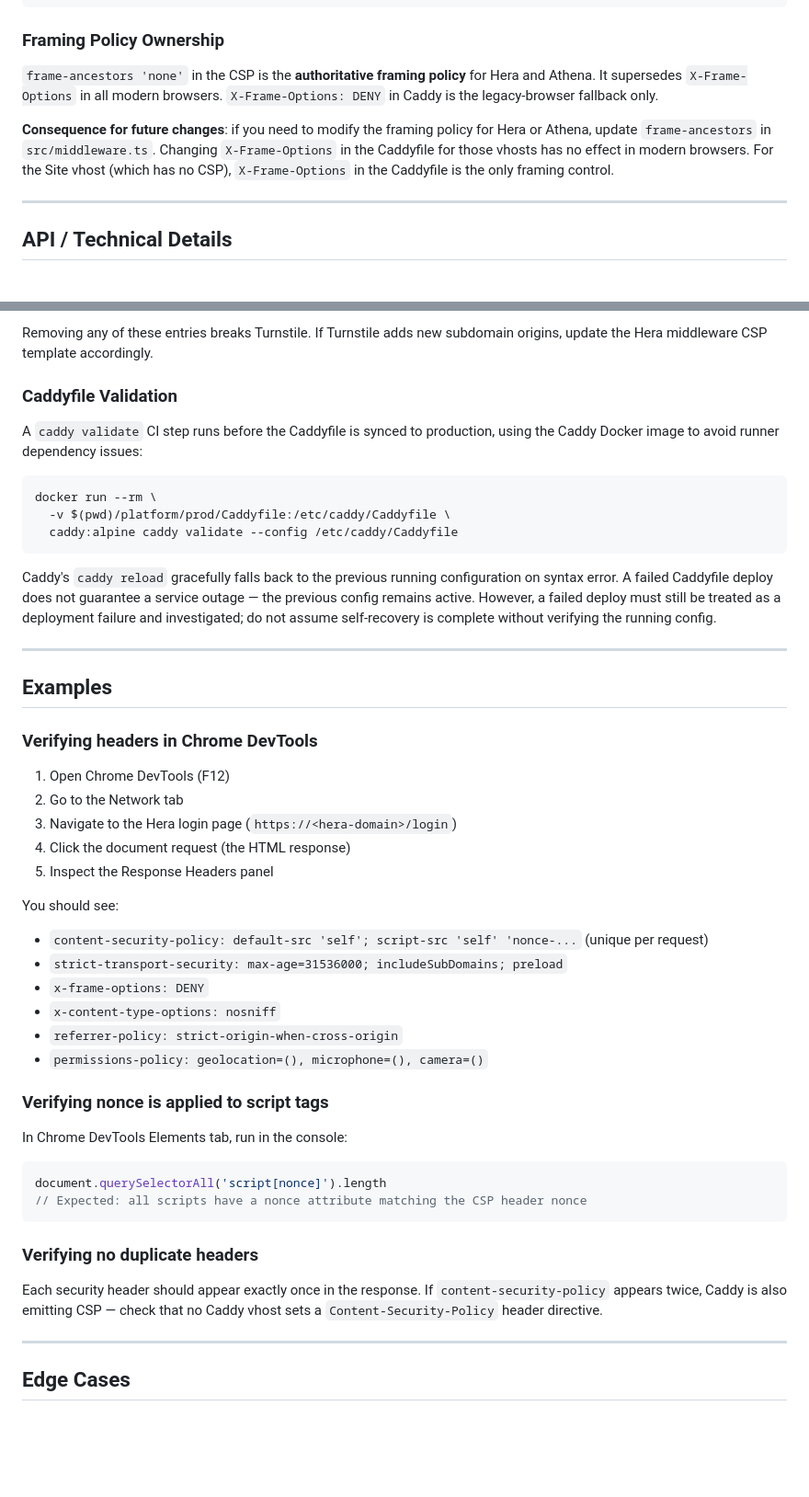
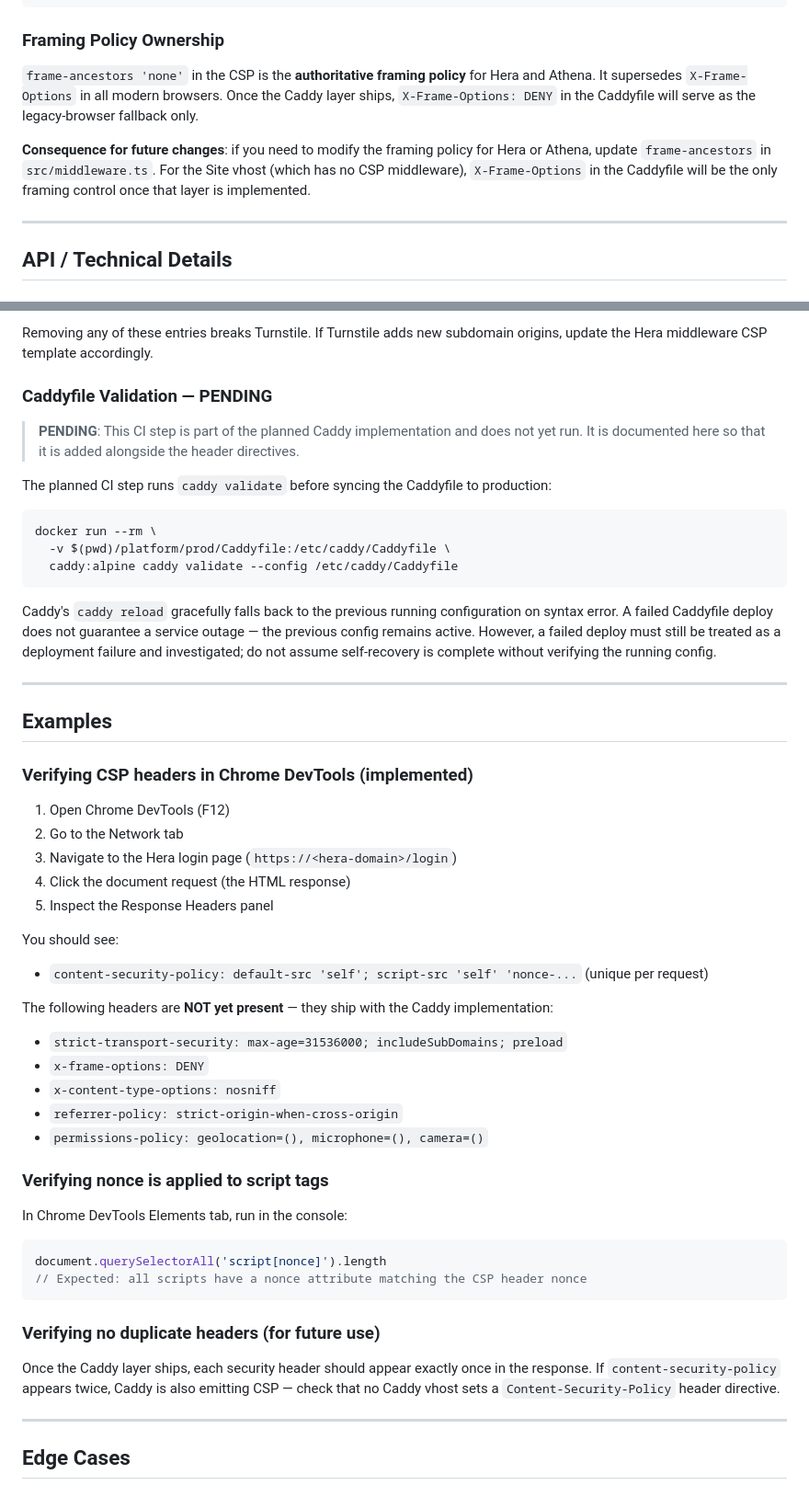
Before and after one commit to OlympusOSS/platform, a Markdown page: docs/security-headers.md, 2 parts joined by grey strips. Shown at 92% size. Drawn GitHub-style; blank space fills up the shorter version.

````diff
--- a/docs/security-headers.md
+++ b/docs/security-headers.md
@@ -116,13 +127,12 @@ frame-ancestors 'none';
 ### Framing Policy Ownership
 
 `frame-ancestors 'none'` in the CSP is the **authoritative framing policy** for Hera and Athena.
-It supersedes `X-Frame-Options` in all modern browsers. `X-Frame-Options: DENY` in Caddy is the
-legacy-browser fallback only.
+It supersedes `X-Frame-Options` in all modern browsers. Once the Caddy layer ships,
+`X-Frame-Options: DENY` in the Caddyfile will serve as the legacy-browser fallback only.
 
 **Consequence for future changes**: if you need to modify the framing policy for Hera or Athena,
-update `frame-ancestors` in `src/middleware.ts`. Changing `X-Frame-Options` in the Caddyfile for
-those vhosts has no effect in modern browsers. For the Site vhost (which has no CSP), `X-Frame-Options`
-in the Caddyfile is the only framing control.
+update `frame-ancestors` in `src/middleware.ts`. For the Site vhost (which has no CSP middleware),
+`X-Frame-Options` in the Caddyfile will be the only framing control once that layer is implemented.
 
 ---
 
@@ -174,10 +184,12 @@ in an iframe served from `https://challenges.cloudflare.com`. The Hera CSP inclu
 Removing any of these entries breaks Turnstile. If Turnstile adds new subdomain origins, update
 the Hera middleware CSP template accordingly.
 
-### Caddyfile Validation
+### Caddyfile Validation — PENDING
 
-A `caddy validate` CI step runs before the Caddyfile is synced to production, using the Caddy
-Docker image to avoid runner dependency issues:
+> **PENDING**: This CI step is part of the planned Caddy implementation and does not yet run.
+> It is documented here so that it is added alongside the header directives.
+
+The planned CI step runs `caddy validate` before syncing the Caddyfile to production:
 
 ```bash
 docker run --rm \
@@ -194,7 +206,7 @@ assume self-recovery is complete without verifying the running config.
 
 ## Examples
 
-### Verifying headers in Chrome DevTools
+### Verifying CSP headers in Chrome DevTools (implemented)
 
 1. Open Chrome DevTools (F12)
 2. Go to the Network tab
@@ -204,6 +216,8 @@ assume self-recovery is complete without verifying the running config.
 
 You should see:
 - `content-security-policy: default-src 'self'; script-src 'self' 'nonce-...` (unique per request)
+
+The following headers are **NOT yet present** — they ship with the Caddy implementation:
 - `strict-transport-security: max-age=31536000; includeSubDomains; preload`
 - `x-frame-options: DENY`
 - `x-content-type-options: nosniff`
@@ -219,11 +233,11 @@ document.querySelectorAll('script[nonce]').length
 // Expected: all scripts have a nonce attribute matching the CSP header nonce
 ```
 
-### Verifying no duplicate headers
+### Verifying no duplicate headers (for future use)
 
-Each security header should appear exactly once in the response. If `content-security-policy`
-appears twice, Caddy is also emitting CSP — check that no Caddy vhost sets a `Content-Security-Policy`
-header directive.
+Once the Caddy layer ships, each security header should appear exactly once in the response.
+If `content-security-policy` appears twice, Caddy is also emitting CSP — check that no Caddy
+vhost sets a `Content-Security-Policy` header directive.
 
 ---
 
````
Also changed, not shown: other parts of docs/security-headers.md (+56 -26 lines).
